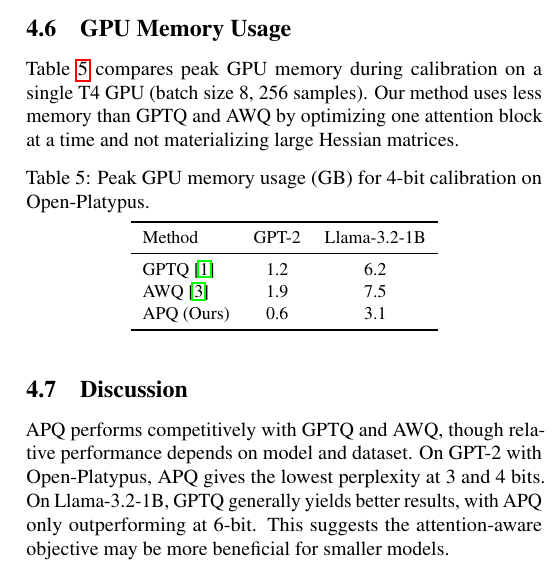
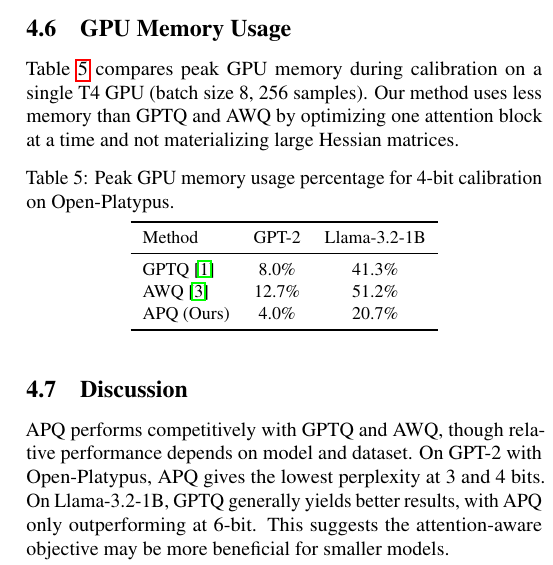
Before and after one commit to pooya-emami/deep-final-project, a LaTeX paper (report/DL_final_report.tex): part of one column of page 4 of 4, cut so that both start at the same text. Compiled offline with pdfLaTeX.

Commit message:
report updated

```diff
--- a/report/DL_final_report.tex
+++ b/report/DL_final_report.tex
@@ -315,16 +315,16 @@ Table~\ref{tab:memory} compares peak GPU memory during calibration on a single T
 
 \begin{table}[h]
 \centering
-\caption{Peak GPU memory usage (GB) for 4-bit calibration on Open-Platypus.}
+\caption{Peak GPU memory usage percentage for 4-bit calibration on Open-Platypus.}
 \label{tab:memory}
 \small
 \begin{tabular}{lcc}
 \toprule
 Method & GPT-2 & Llama-3.2-1B \\
 \midrule
-GPTQ~\cite{gptq} & 1.2 & 6.2 \\
-AWQ~\cite{lin2024awq} & 1.9 & 7.5 \\
-APQ (Ours) & 0.6 & 3.1 \\
+GPTQ~\cite{gptq} & 8.0\% & 41.3\% \\
+AWQ~\cite{lin2024awq} & 12.7\% & 51.2\% \\
+APQ (Ours) & 4.0\% & 20.7\% \\
 \bottomrule
 \end{tabular}
 \end{table}
```
Also changed, not shown: report/DL_final_report.pdf, 2 other files.
